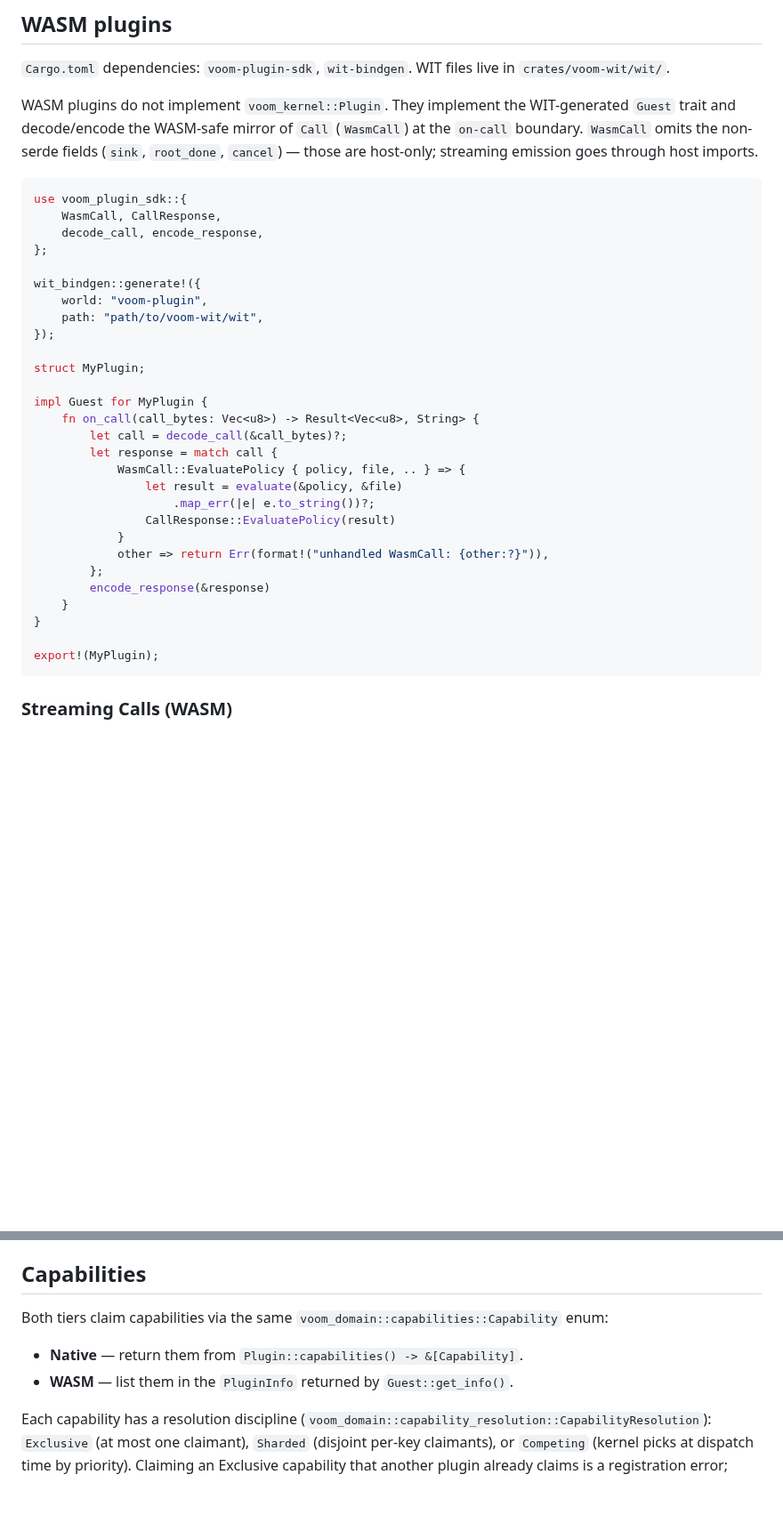
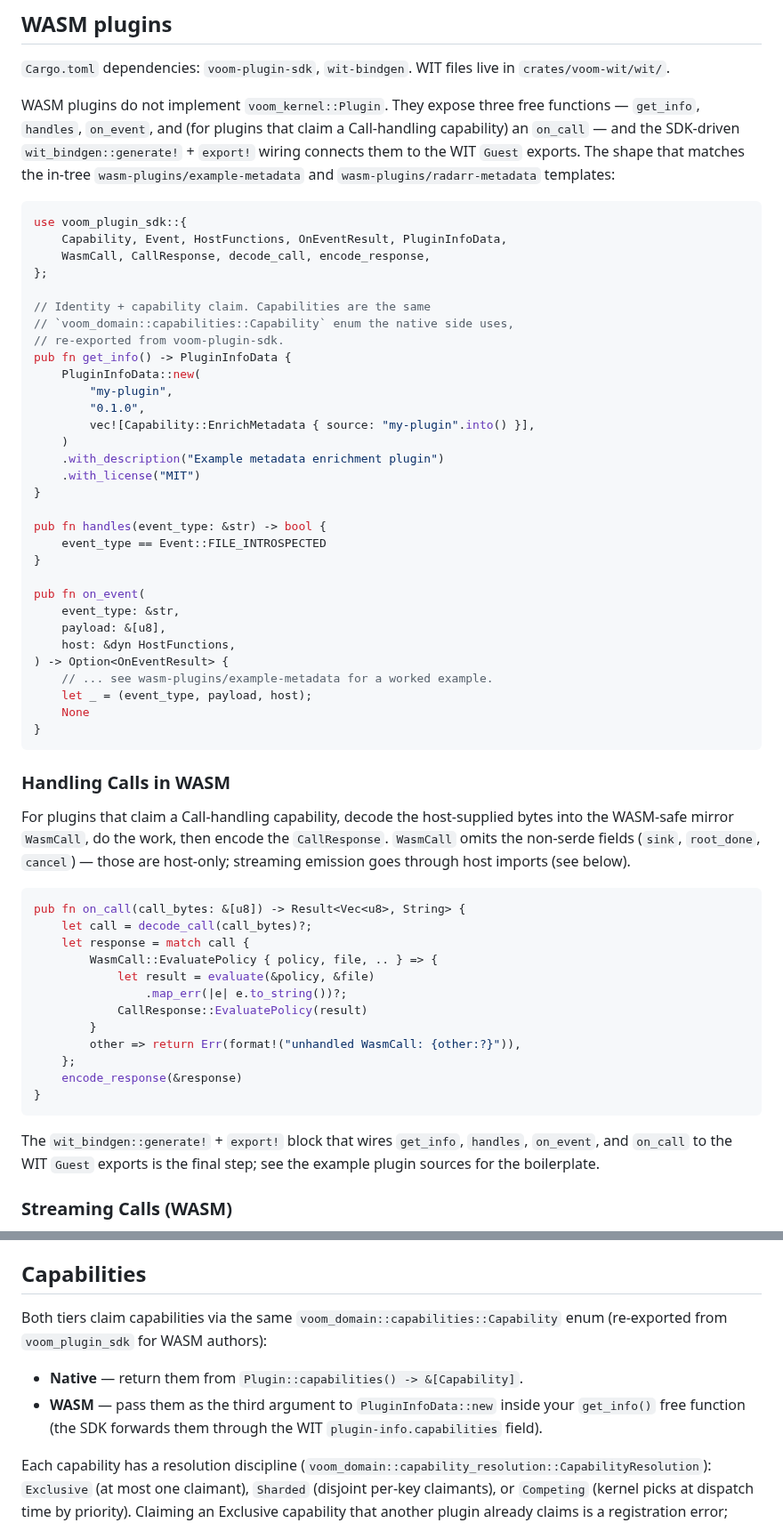
Before and after one commit to randomparity/voom, a Markdown page: crates/voom-plugin-sdk/README.md, 2 parts joined by grey strips. Shown at 89% size. Rendered like a GitHub page; blank space fills up the shorter version.

Commit message:
docs(plugin-sdk): correct WASM capability registration path (#378)
Stop-time review flagged that the WASM section gave authors the wrong
registration path: it showed \`impl Guest::on_call\` returning the WIT
\`PluginInfo\` record and told them to "list capabilities in PluginInfo
returned by Guest::get_info()". The in-tree templates
(wasm-plugins/example-metadata, wasm-plugins/radarr-metadata) actually
expose three free functions (\`get_info\`, \`handles\`, \`on_event\`)
that return SDK builder types (\`PluginInfoData\`), and the
\`wit_bindgen::generate!\` + \`export!\` macros do the WIT wiring.
Capabilities flow into the third argument of \`PluginInfoData::new\`,
not into a hand-built WIT \`PluginInfo\` record.

Rewrite the WASM section to match the real templates:

- \`get_info\` is a free fn returning \`PluginInfoData\`, populated with
  the third positional argument \`vec![Capability::...]\` (the domain
  \`Capability\` enum re-exported from voom-plugin-sdk).
- \`handles\` and \`on_event\` are free fns with the SDK signatures.
- \`on_call\` is shown as a free fn taking \`&[u8]\` and returning
  \`Result<Vec<u8>, String>\` — matching the WIT
  \`on-call: func(list<u8>) -> result<list<u8>, string>\` contract.
- The "Capabilities" section now says WASM authors pass capabilities to
  PluginInfoData::new instead of "list them in PluginInfo returned by
  Guest::get_info()".

No native-side or test changes. Full plugin_stats_e2e suite still
passes 7/7; clippy --all-features clean.

Co-Authored-By: Claude Opus 4.7 (1M context) <noreply@anthropic.com>

````diff
--- a/crates/voom-plugin-sdk/README.md
+++ b/crates/voom-plugin-sdk/README.md
@@ -80,42 +80,74 @@ cancellation via `cancel.is_cancelled()`. See `docs/architecture.md`
 `Cargo.toml` dependencies: `voom-plugin-sdk`, `wit-bindgen`. WIT files
 live in `crates/voom-wit/wit/`.
 
-WASM plugins do not implement `voom_kernel::Plugin`. They implement the
-WIT-generated `Guest` trait and decode/encode the WASM-safe mirror of
-`Call` (`WasmCall`) at the `on-call` boundary. `WasmCall` omits the
-non-serde fields (`sink`, `root_done`, `cancel`) — those are host-only;
-streaming emission goes through host imports.
+WASM plugins do not implement `voom_kernel::Plugin`. They expose three
+free functions — `get_info`, `handles`, `on_event`, and (for plugins
+that claim a Call-handling capability) an `on_call` — and the
+SDK-driven `wit_bindgen::generate!` + `export!` wiring connects them to
+the WIT `Guest` exports. The shape that matches the in-tree
+`wasm-plugins/example-metadata` and `wasm-plugins/radarr-metadata`
+templates:
 
 ```rust
 use voom_plugin_sdk::{
-    WasmCall, CallResponse,
-    decode_call, encode_response,
+    Capability, Event, HostFunctions, OnEventResult, PluginInfoData,
+    WasmCall, CallResponse, decode_call, encode_response,
 };
 
-wit_bindgen::generate!({
-    world: "voom-plugin",
-    path: "path/to/voom-wit/wit",
-});
-
-struct MyPlugin;
-
-impl Guest for MyPlugin {
-    fn on_call(call_bytes: Vec<u8>) -> Result<Vec<u8>, String> {
-        let call = decode_call(&call_bytes)?;
-        let response = match call {
-            WasmCall::EvaluatePolicy { policy, file, .. } => {
-                let result = evaluate(&policy, &file)
-                    .map_err(|e| e.to_string())?;
-                CallResponse::EvaluatePolicy(result)
-            }
-            other => return Err(format!("unhandled WasmCall: {other:?}")),
-        };
-        encode_response(&response)
-    }
+// Identity + capability claim. Capabilities are the same
+// `voom_domain::capabilities::Capability` enum the native side uses,
+// re-exported from voom-plugin-sdk.
+pub fn get_info() -> PluginInfoData {
+    PluginInfoData::new(
+        "my-plugin",
+        "0.1.0",
+        vec![Capability::EnrichMetadata { source: "my-plugin".into() }],
+    )
+    .with_description("Example metadata enrichment plugin")
+    .with_license("MIT")
 }
 
-export!(MyPlugin);
+pub fn handles(event_type: &str) -> bool {
+    event_type == Event::FILE_INTROSPECTED
+}
+
+pub fn on_event(
+    event_type: &str,
+    payload: &[u8],
+    host: &dyn HostFunctions,
+) -> Option<OnEventResult> {
+    // ... see wasm-plugins/example-metadata for a worked example.
+    let _ = (event_type, payload, host);
+    None
+}
 ```
+
+### Handling Calls in WASM
+
+For plugins that claim a Call-handling capability, decode the host-supplied
+bytes into the WASM-safe mirror `WasmCall`, do the work, then encode the
+`CallResponse`. `WasmCall` omits the non-serde fields (`sink`, `root_done`,
+`cancel`) — those are host-only; streaming emission goes through host
+imports (see below).
+
+```rust
+pub fn on_call(call_bytes: &[u8]) -> Result<Vec<u8>, String> {
+    let call = decode_call(call_bytes)?;
+    let response = match call {
+        WasmCall::EvaluatePolicy { policy, file, .. } => {
+            let result = evaluate(&policy, &file)
+                .map_err(|e| e.to_string())?;
+            CallResponse::EvaluatePolicy(result)
+        }
+        other => return Err(format!("unhandled WasmCall: {other:?}")),
+    };
+    encode_response(&response)
+}
+```
+
+The `wit_bindgen::generate!` + `export!` block that wires `get_info`,
+`handles`, `on_event`, and `on_call` to the WIT `Guest` exports is the
+final step; see the example plugin sources for the boilerplate.
 
 ### Streaming Calls (WASM)
 
@@ -142,11 +174,14 @@ The underlying WIT contract — `on-call`, `emit-call-item`,
 
 ## Capabilities
 
-Both tiers claim capabilities via the same `voom_domain::capabilities::Capability`
-enum:
+Both tiers claim capabilities via the same
+`voom_domain::capabilities::Capability` enum (re-exported from
+`voom_plugin_sdk` for WASM authors):
 
 - **Native** — return them from `Plugin::capabilities() -> &[Capability]`.
-- **WASM** — list them in the `PluginInfo` returned by `Guest::get_info()`.
+- **WASM** — pass them as the third argument to `PluginInfoData::new`
+  inside your `get_info()` free function (the SDK forwards them through
+  the WIT `plugin-info.capabilities` field).
 
 Each capability has a resolution discipline
 (`voom_domain::capability_resolution::CapabilityResolution`): `Exclusive`
````
